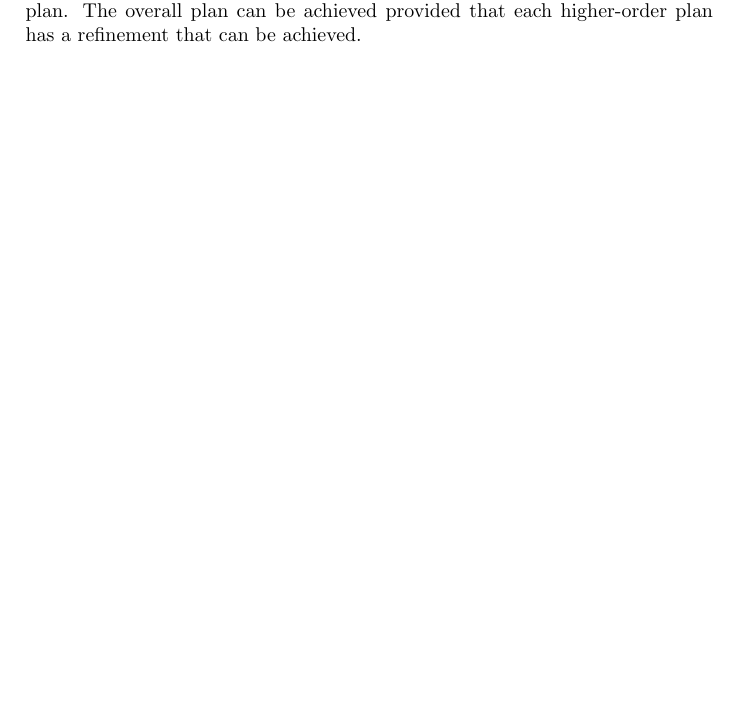
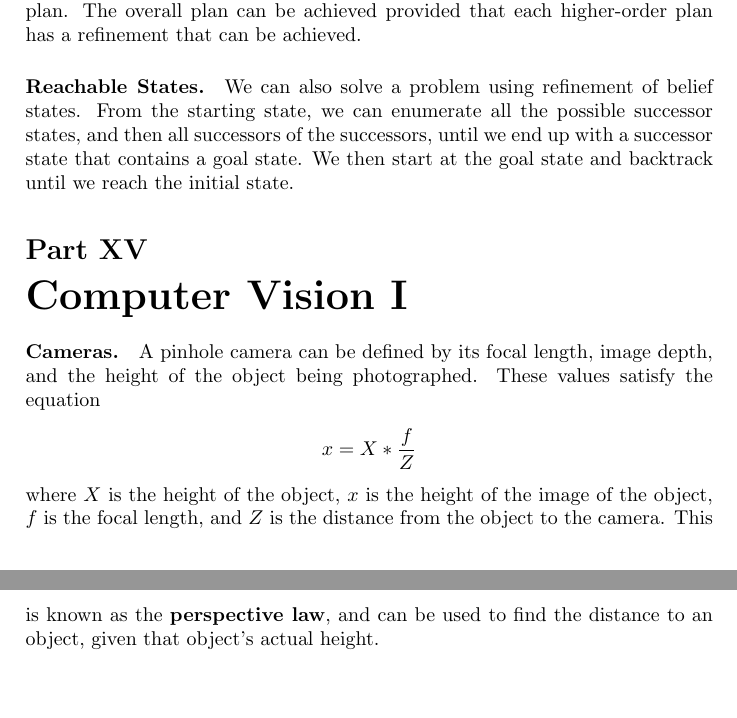
Before and after one commit to mlbalde/ai-class-notes, a LaTeX document (intro_to_ai.tex): part of page 29 of 29 before the commit and two parts of pages 29 and 30 of 30 after it, the two joined at a grey line, cut so that both start at the same text, the shorter picture padded with empty space. Compiled offline with pdfLaTeX.

Commit message:
Started Computer Vision I

```diff
--- a/intro_to_ai.tex
+++ b/intro_to_ai.tex
@@ -2090,4 +2090,16 @@ $LS(A)$ & $=$ & $min_{B\leftarrow A} LS(B) - Duration(A)$
 
 \paragraph{Hierarchical Planning.} In practice, it is often impossible to model and plan for all possible actions. Instead, we can use a \textbf{Hierarchical Transition Network} to model higher-order, abstract plans, that are composed of several smaller sub-steps. This idea is called \textbf{refinement planning}. Each higher-order plan is composed of multiple \textit{refinements}, which describe how to complete the plan. The overall plan can be achieved provided that each higher-order plan has a refinement that can be achieved.
 
+\paragraph{Reachable States.} We can also solve a problem using refinement of belief states. From the starting state, we can enumerate all the possible successor states, and then all successors of the successors, until we end up with a successor state that contains a goal state. We then start at the goal state and backtrack until we reach the initial state.
+
+%===============================================================================
+
+\part{Computer Vision I}
+
+\paragraph{Cameras.} A pinhole camera can be defined by its focal length, image depth, and the height of the object being photographed. These values satisfy the equation
+\begin{center}
+$\displaystyle x = X * \frac{f}{Z}$
+\end{center}
+where $X$ is the height of the object, $x$ is the height of the image of the object, $f$ is the focal length, and $Z$ is the distance from the object to the camera. This is known as the \textbf{perspective law}, and can be used to find the distance to an object, given that object's actual height.
+
 \end{document}
```
